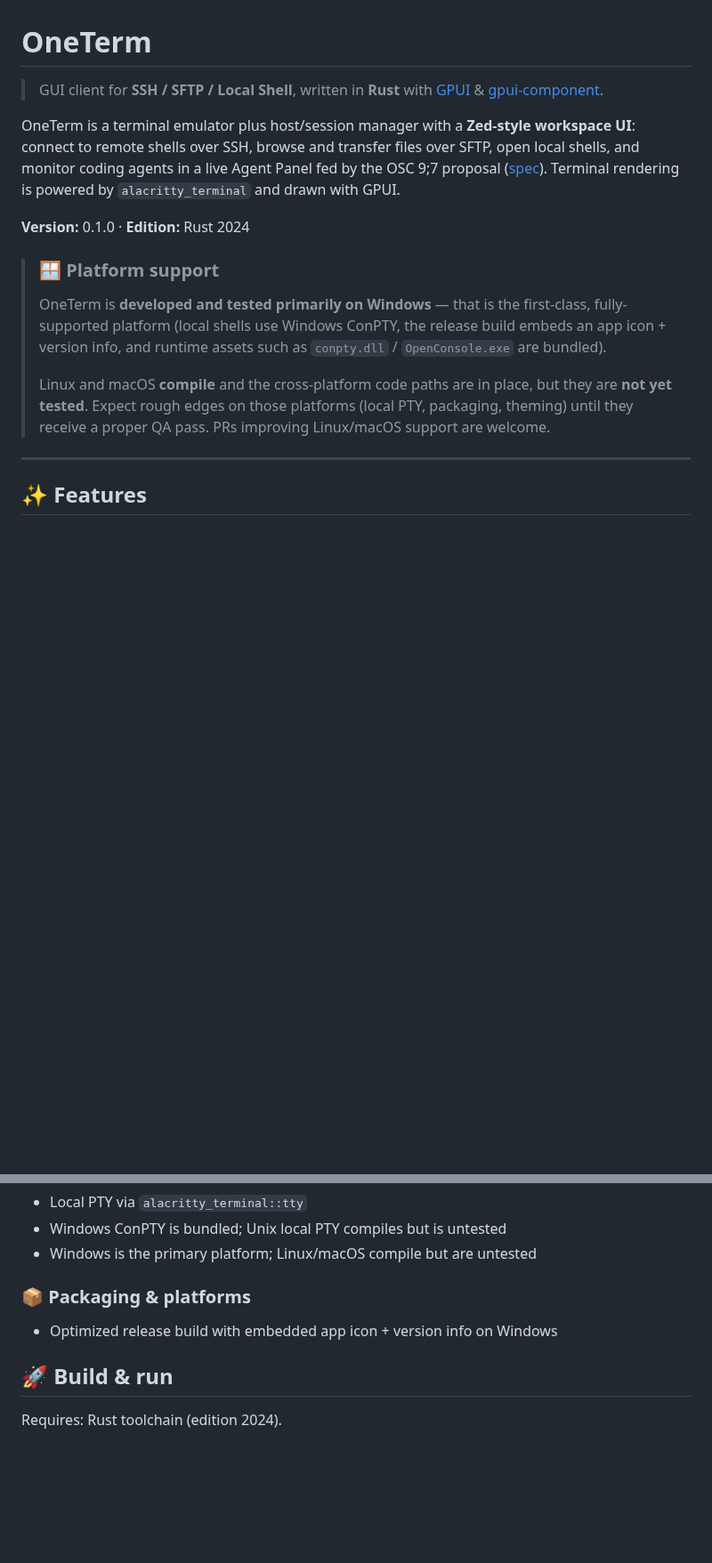
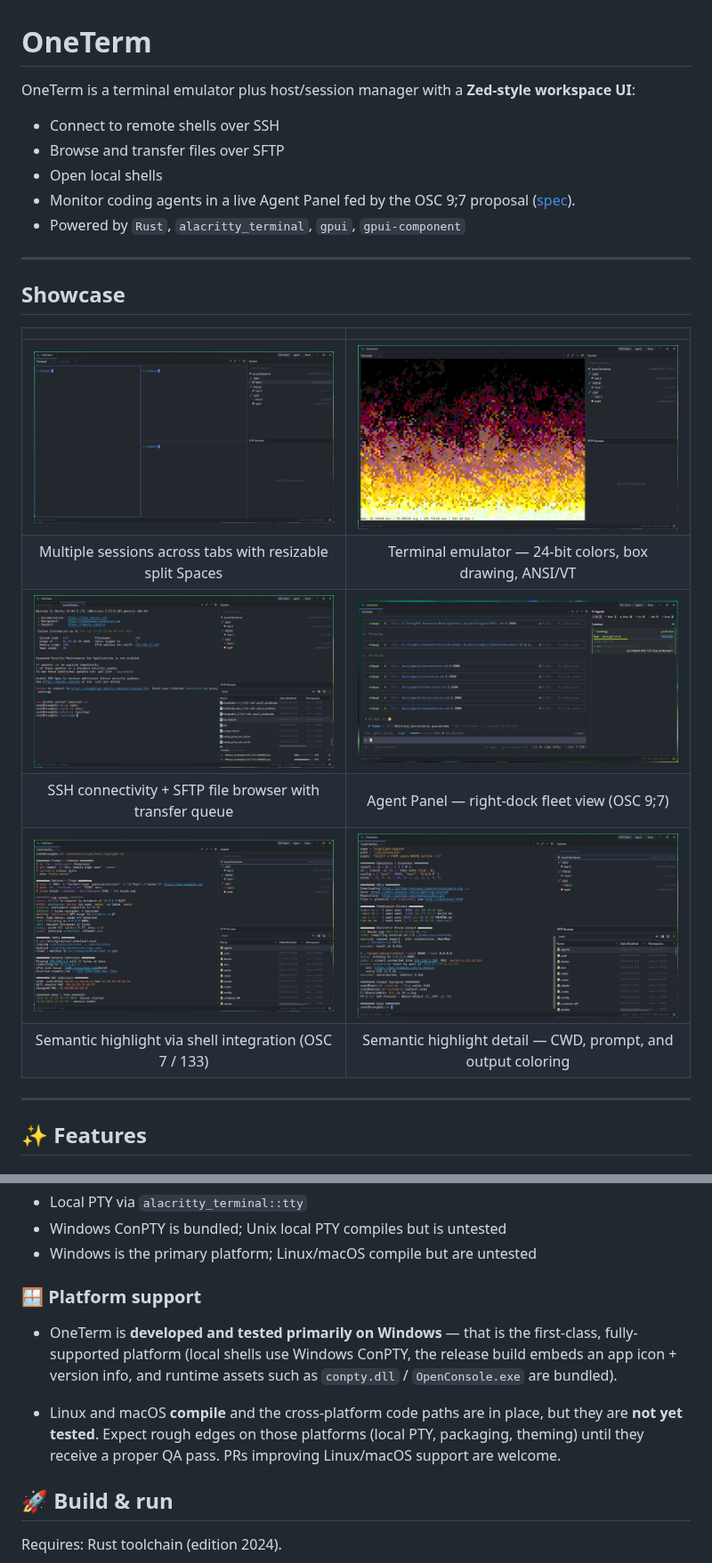
Before and after one commit to vnStrawHat/OneTerm, a Markdown page: README.md, 2 parts joined by grey strips. Shown at 89% size. Drawn GitHub-style; pictures changed too: screenshots/agents-panel.png (added), screenshots/doom-fire.png (added), screenshots/mutiple-tabs-spaces.png (added); blank space fills up the shorter version.

Commit message:
docs: add Showcase section with screenshots
Add a 2-column grid of screenshots to the README Showcase section,
covering terminal split Spaces, terminal rendering, SSH/SFTP client,
Agent Panel, and semantic highlight.

Refs: #1

```diff
--- a/README.md
+++ b/README.md
@@ -1,22 +1,24 @@
 # OneTerm
 
-> GUI client for **SSH / SFTP / Local Shell**, written in **Rust** with [GPUI](https://github.com/zed-industries/zed) & [gpui-component](https://github.com/longbridge/gpui-component).
+OneTerm is a terminal emulator plus host/session manager with a **Zed-style workspace UI**:
+- Connect to remote shells over SSH
+- Browse and transfer files over SFTP
+- Open local shells
+- Monitor coding agents in a live Agent Panel fed by the OSC 9;7 proposal ([spec](docs/osc-agent-status.md)).
+- Powered by `Rust`, `alacritty_terminal`, `gpui`, `gpui-component`
 
-OneTerm is a terminal emulator plus host/session manager with a **Zed-style workspace UI**: connect to remote shells over SSH, browse and transfer files over SFTP, open local shells, and monitor coding agents in a live Agent Panel fed by the OSC 9;7 proposal ([spec](docs/osc-agent-status.md)). Terminal rendering is powered by `alacritty_terminal` and drawn with GPUI.
+---
 
-**Version:** 0.1.0 · **Edition:** Rust 2024
+## Showcase
 
-> ### 🪟 Platform support
->
-> OneTerm is **developed and tested primarily on Windows** — that is the
-> first-class, fully-supported platform (local shells use Windows ConPTY,
-> the release build embeds an app icon + version info, and runtime assets
-> such as `conpty.dll` / `OpenConsole.exe` are bundled).
->
-> Linux and macOS **compile** and the cross-platform code paths are in
-> place, but they are **not yet tested**. Expect rough edges on those
-> platforms (local PTY, packaging, theming) until they receive a proper
-> QA pass. PRs improving Linux/macOS support are welcome.
+| | |
+|:---:|:---:|
+| ![Multiple tabs and split Spaces](screenshots/mutiple-tabs-spaces.png) | ![Terminal emulator rendering](screenshots/doom-fire.png) |
+| Multiple sessions across tabs with resizable split Spaces | Terminal emulator — 24-bit colors, box drawing, ANSI/VT |
+| ![SSH & SFTP client](screenshots/ssh-sftp-client.png) | ![Agent Panel](screenshots/agents-panel.png) |
+| SSH connectivity + SFTP file browser with transfer queue | Agent Panel — right-dock fleet view (OSC 9;7) |
+| ![Semantic highlight](screenshots/semantic-highlight.png) | ![Semantic highlight detail](screenshots/semantic-highlight-2.png) |
+| Semantic highlight via shell integration (OSC 7 / 133) | Semantic highlight detail — CWD, prompt, and output coloring |
 
 ---
 
@@ -82,9 +84,18 @@ OneTerm is a terminal emulator plus host/session manager with a **Zed-style work
 - Windows ConPTY is bundled; Unix local PTY compiles but is untested
 - Windows is the primary platform; Linux/macOS compile but are untested
 
-### 📦 Packaging & platforms
+### 🪟 Platform support
 
-- Optimized release build with embedded app icon + version info on Windows
+- OneTerm is **developed and tested primarily on Windows** — that is the
+first-class, fully-supported platform (local shells use Windows ConPTY,
+the release build embeds an app icon + version info, and runtime assets
+such as `conpty.dll` / `OpenConsole.exe` are bundled).
+
+- Linux and macOS **compile** and the cross-platform code paths are in
+place, but they are **not yet tested**. Expect rough edges on those
+platforms (local PTY, packaging, theming) until they receive a proper
+QA pass. PRs improving Linux/macOS support are welcome.
+
 
 ## 🚀 Build & run
 
```
